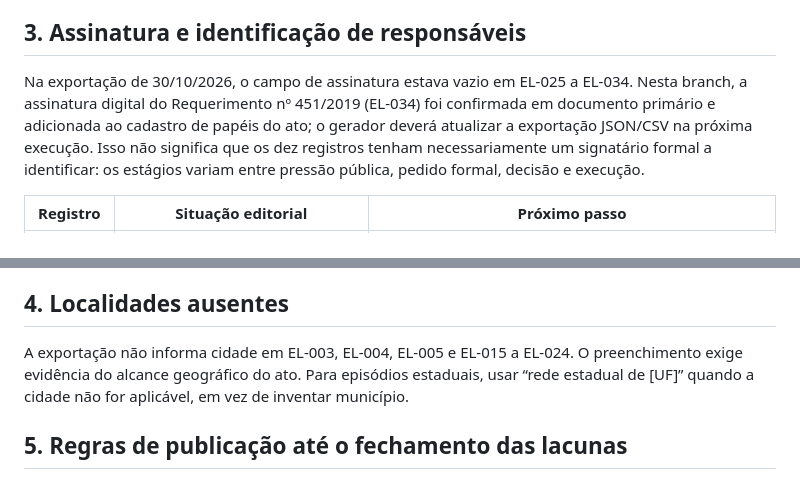
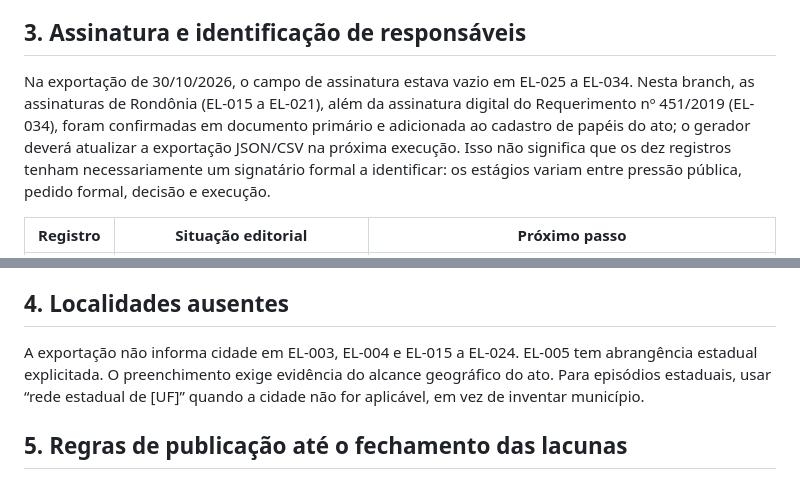
Before and after one commit to natalyxxnunes-stack/estante-livre, a Markdown page: docs/auditoria-editorial-p0.md, 2 parts joined by grey strips. Rendered like a GitHub page.

```diff
--- a/docs/auditoria-editorial-p0.md
+++ b/docs/auditoria-editorial-p0.md
@@ -90,7 +94,7 @@ Obras: *Macunaíma*, *Memórias póstumas de Brás Cubas*, *Os sertões*, *O cas
 
 ## 3. Assinatura e identificação de responsáveis
 
-Na exportação de 30/10/2026, o campo de assinatura estava vazio em EL-025 a EL-034. Nesta branch, a assinatura digital do Requerimento nº 451/2019 (EL-034) foi confirmada em documento primário e adicionada ao cadastro de papéis do ato; o gerador deverá atualizar a exportação JSON/CSV na próxima execução. Isso não significa que os dez registros tenham necessariamente um signatário formal a identificar: os estágios variam entre pressão pública, pedido formal, decisão e execução.
+Na exportação de 30/10/2026, o campo de assinatura estava vazio em EL-025 a EL-034. Nesta branch, as assinaturas de Rondônia (EL-015 a EL-021), além da assinatura digital do Requerimento nº 451/2019 (EL-034), foram confirmadas em documento primário e adicionada ao cadastro de papéis do ato; o gerador deverá atualizar a exportação JSON/CSV na próxima execução. Isso não significa que os dez registros tenham necessariamente um signatário formal a identificar: os estágios variam entre pressão pública, pedido formal, decisão e execução.
 
 | Registro | Situação editorial | Próximo passo |
 |---|---|---|
@@ -109,7 +113,7 @@ Na exportação de 30/10/2026, o campo de assinatura estava vazio em EL-025 a EL
 
 ## 4. Localidades ausentes
 
-A exportação não informa cidade em EL-003, EL-004, EL-005 e EL-015 a EL-024. O preenchimento exige evidência do alcance geográfico do ato. Para episódios estaduais, usar “rede estadual de [UF]” quando a cidade não for aplicável, em vez de inventar município.
+A exportação não informa cidade em EL-003, EL-004 e EL-015 a EL-024. EL-005 tem abrangência estadual explicitada. O preenchimento exige evidência do alcance geográfico do ato. Para episódios estaduais, usar “rede estadual de [UF]” quando a cidade não for aplicável, em vez de inventar município.
 
 ## 5. Regras de publicação até o fechamento das lacunas
 
```
Also changed, not shown: other parts of docs/auditoria-editorial-p0.md (+13 -9 lines).
